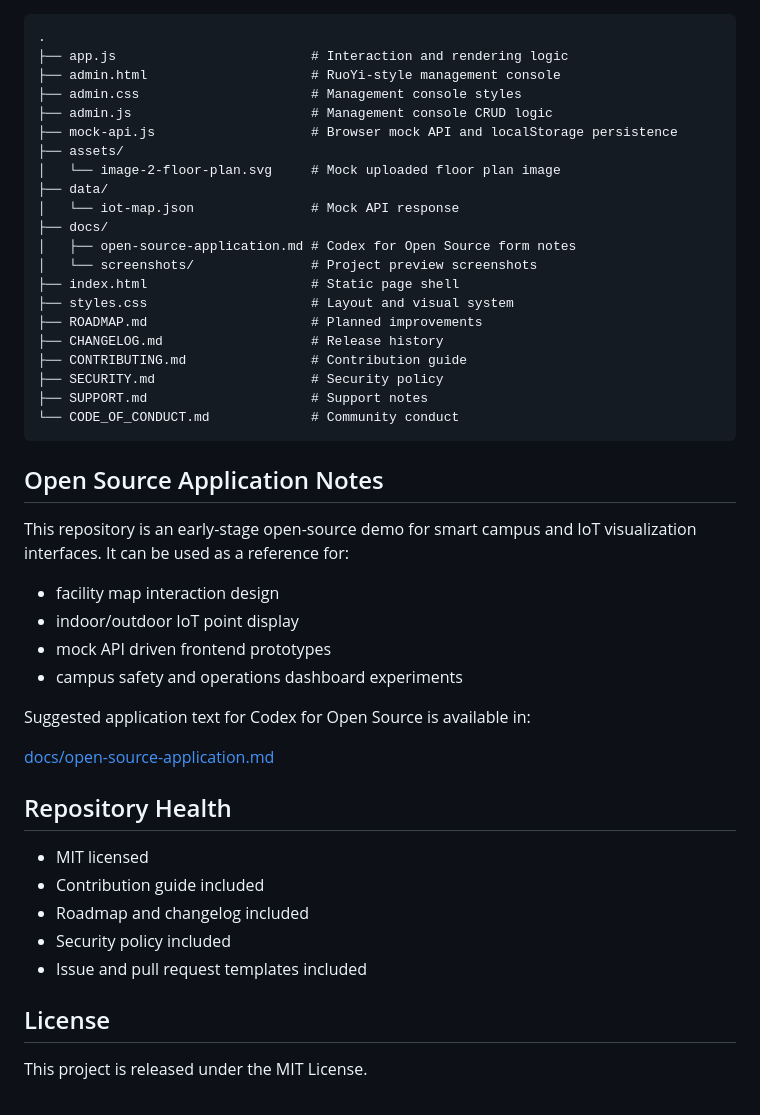
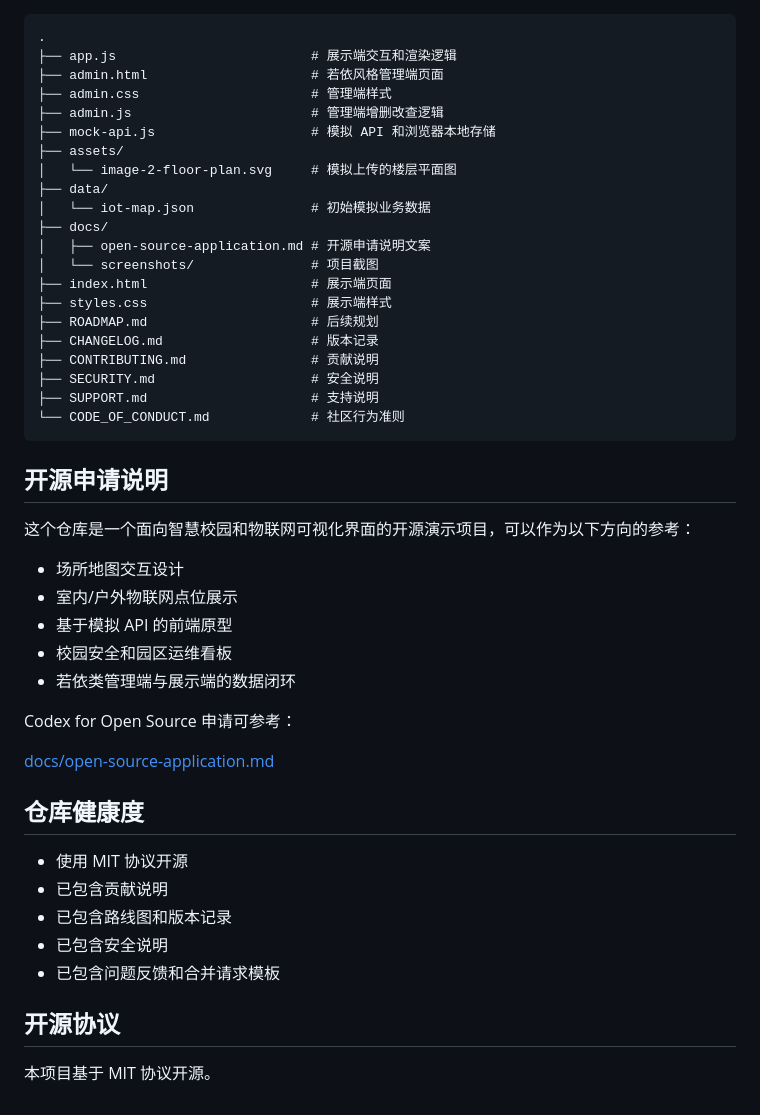
Before and after one commit to foumu/iot-map, a Markdown page: README.md, the part around one of its changes. GitHub-like rendering.

Commit message:
Rewrite README in Chinese

````diff
--- a/README.md
+++ b/README.md
@@ -113,49 +111,50 @@ Then open:
 
 ```text
 .
-├── app.js                         # Interaction and rendering logic
-├── admin.html                     # RuoYi-style management console
-├── admin.css                      # Management console styles
-├── admin.js                       # Management console CRUD logic
-├── mock-api.js                    # Browser mock API and localStorage persistence
+├── app.js                         # 展示端交互和渲染逻辑
+├── admin.html                     # 若依风格管理端页面
+├── admin.css                      # 管理端样式
+├── admin.js                       # 管理端增删改查逻辑
+├── mock-api.js                    # 模拟 API 和浏览器本地存储
 ├── assets/
-│   └── image-2-floor-plan.svg     # Mock uploaded floor plan image
+│   └── image-2-floor-plan.svg     # 模拟上传的楼层平面图
 ├── data/
-│   └── iot-map.json               # Mock API response
+│   └── iot-map.json               # 初始模拟业务数据
 ├── docs/
-│   ├── open-source-application.md # Codex for Open Source form notes
-│   └── screenshots/               # Project preview screenshots
-├── index.html                     # Static page shell
-├── styles.css                     # Layout and visual system
-├── ROADMAP.md                     # Planned improvements
-├── CHANGELOG.md                   # Release history
-├── CONTRIBUTING.md                # Contribution guide
-├── SECURITY.md                    # Security policy
-├── SUPPORT.md                     # Support notes
-└── CODE_OF_CONDUCT.md             # Community conduct
+│   ├── open-source-application.md # 开源申请说明文案
+│   └── screenshots/               # 项目截图
+├── index.html                     # 展示端页面
+├── styles.css                     # 展示端样式
+├── ROADMAP.md                     # 后续规划
+├── CHANGELOG.md                   # 版本记录
+├── CONTRIBUTING.md                # 贡献说明
+├── SECURITY.md                    # 安全说明
+├── SUPPORT.md                     # 支持说明
+└── CODE_OF_CONDUCT.md             # 社区行为准则
 ```
 
-## Open Source Application Notes
+## 开源申请说明
 
-This repository is an early-stage open-source demo for smart campus and IoT visualization interfaces. It can be used as a reference for:
+这个仓库是一个面向智慧校园和物联网可视化界面的开源演示项目，可以作为以下方向的参考：
 
-- facility map interaction design
-- indoor/outdoor IoT point display
-- mock API driven frontend prototypes
-- campus safety and operations dashboard experiments
+- 场所地图交互设计
+- 室内/户外物联网点位展示
+- 基于模拟 API 的前端原型
+- 校园安全和园区运维看板
+- 若依类管理端与展示端的数据闭环
 
-Suggested application text for Codex for Open Source is available in:
+Codex for Open Source 申请可参考：
 
 [docs/open-source-application.md](docs/open-source-application.md)
 
-## Repository Health
+## 仓库健康度
 
-- MIT licensed
-- Contribution guide included
-- Roadmap and changelog included
-- Security policy included
-- Issue and pull request templates included
+- 使用 MIT 协议开源
+- 已包含贡献说明
+- 已包含路线图和版本记录
+- 已包含安全说明
+- 已包含问题反馈和合并请求模板
 
-## License
+## 开源协议
 
-This project is released under the MIT License.
+本项目基于 MIT 协议开源。
````
Also changed, not shown: other parts of README.md (+65 -67 lines).
